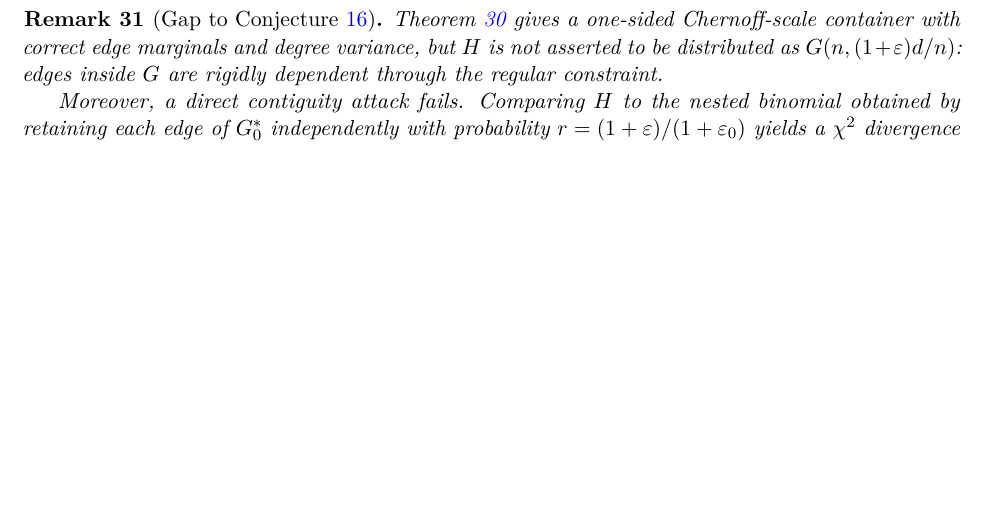
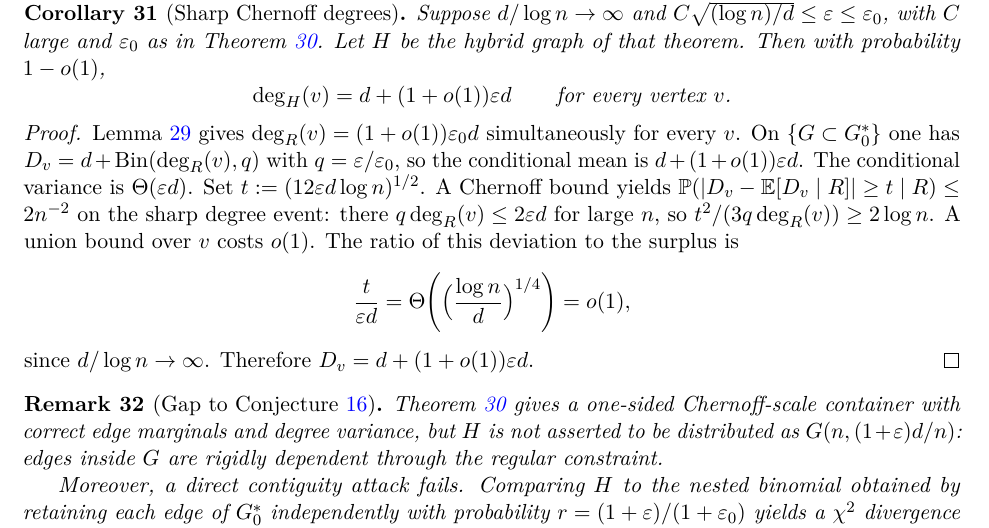
Before and after one commit to AgenticOp-io/regular-plus-one-monotonicity, a LaTeX paper (paper/main.tex): part of page 14 of 25, cut at the place of the change, the shorter picture padded with empty space. Compiled offline with pdfLaTeX.

Commit message:
Show the Chernoff hybrid is sharp-degree, not merely bounded in variance.
For d much larger than log n, every degree is d plus (1+o(1)) times the Chernoff surplus.

```diff
--- a/paper/main.tex
+++ b/paper/main.tex
@@ -1089,6 +1089,37 @@ Rescaling the absolute constant in the definition of \(\varepsilon\) absorbs the
 \(\tfrac12\)--\(2\) factors into the form stated in the theorem.
 \end{proof}
 
+\begin{corollary}[Sharp Chernoff degrees]
+\label{cor:hybrid-sharp}
+Suppose \(d/\log n\to\infty\) and \(C\sqrt{(\log n)/d}\le\varepsilon\le\varepsilon_0\), with
+\(C\) large and \(\varepsilon_0\) as in Theorem~\ref{thm:hybrid}.
+Let \(H\) be the hybrid graph of that theorem. Then with probability \(1-o(1)\),
+\[
+\deg_H(v)=d+(1+o(1))\varepsilon d
+\qquad\text{for every vertex \(v\).}
+\]
+\end{corollary}
+
+\begin{proof}
+Lemma~\ref{lem:residual-sharp} gives \(\deg_R(v)=(1+o(1))\varepsilon_0 d\) simultaneously
+for every \(v\). On \(\{G\subset G^*_0\}\) one has
+\(D_v=d+\mathrm{Bin}(\deg_R(v),q)\) with \(q=\varepsilon/\varepsilon_0\), so the conditional mean is
+\(d+(1+o(1))\varepsilon d\).
+The conditional variance is \(\Theta(\varepsilon d)\). Set
+\(t:=(12\varepsilon d\log n)^{1/2}\).
+A Chernoff bound yields
+\(\PP(|D_v-\EE[D_v\mid R]|\ge t\mid R)\le 2n^{-2}\) on the sharp degree event:
+there \(q\deg_R(v)\le 2\varepsilon d\) for large \(n\), so
+\(t^2/(3q\deg_R(v))\ge 2\log n\).
+A union bound over \(v\) costs \(o(1)\).
+The ratio of this deviation to the surplus is
+\[
+\frac{t}{\varepsilon d}
+=\Theta\Biggl(\Bigl(\frac{\log n}{d}\Bigr)^{1/4}\Biggr)=o(1),
+\]
+since \(d/\log n\to\infty\). Therefore \(D_v=d+(1+o(1))\varepsilon d\).
+\end{proof}
+
 \begin{remark}[Gap to Conjecture~\ref{conj:Q}]
 \label{rem:hybrid-gap}
 Theorem~\ref{thm:hybrid} gives a one-sided Chernoff-scale container with correct edge
```
Also changed, not shown: notes/STATUS.md (+1 -0 lines), notes/wolfram-checks.md (+14 -0 lines).
